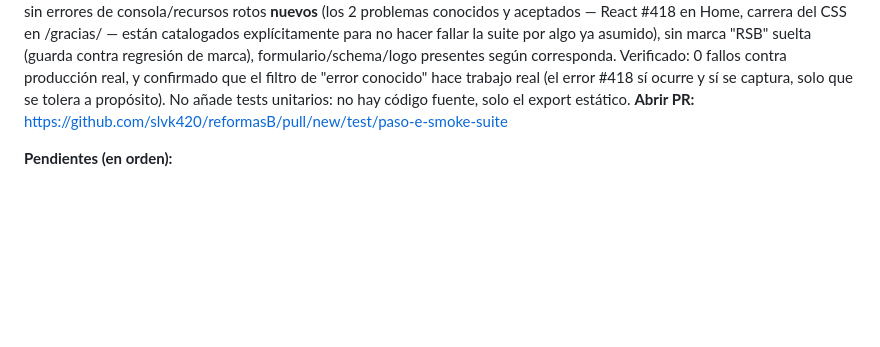
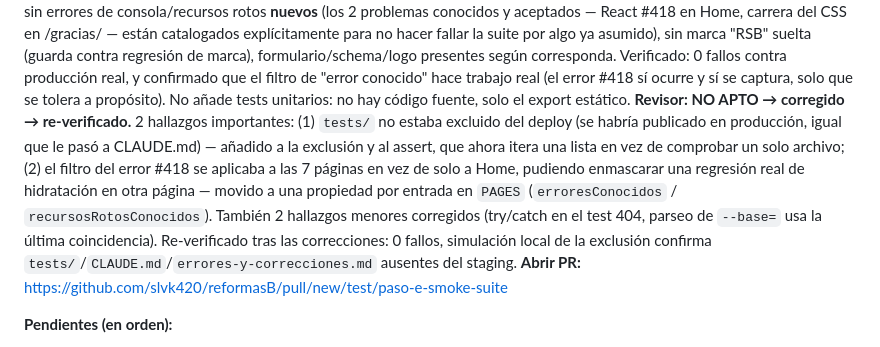
Before and after one commit to slvk420/reformasB, a Markdown page: CLAUDE.md, the part around the change. GitHub-like rendering; blank space fills up the shorter version.

Commit message:
Docs: update Paso E status (revisor findings fixed)
Co-Authored-By: Claude Fable 5 <noreply@anthropic.com>

```diff
--- a/CLAUDE.md
+++ b/CLAUDE.md
@@ -255,6 +255,18 @@ de marca), formulario/schema/logo presentes según corresponda. Verificado:
 conocido" hace trabajo real (el error #418 sí ocurre y sí se captura, solo
 que se tolera a propósito). No añade tests unitarios: no hay código fuente,
 solo el export estático.
+**Revisor: NO APTO → corregido → re-verificado.** 2 hallazgos importantes:
+(1) `tests/` no estaba excluido del deploy (se habría publicado en
+producción, igual que le pasó a CLAUDE.md) — añadido a la exclusión y al
+assert, que ahora itera una lista en vez de comprobar un solo archivo;
+(2) el filtro del error #418 se aplicaba a las 7 páginas en vez de solo a
+Home, pudiendo enmascarar una regresión real de hidratación en otra página
+— movido a una propiedad por entrada en `PAGES` (`erroresConocidos` /
+`recursosRotosConocidos`). También 2 hallazgos menores corregidos
+(try/catch en el test 404, parseo de `--base=` usa la última coincidencia).
+Re-verificado tras las correcciones: 0 fallos, simulación local de la
+exclusión confirma `tests/`/`CLAUDE.md`/`errores-y-correcciones.md`
+ausentes del staging.
 **Abrir PR:** https://github.com/slvk420/reformasB/pull/new/test/paso-e-smoke-suite
 
 **Pendientes (en orden):**
```
